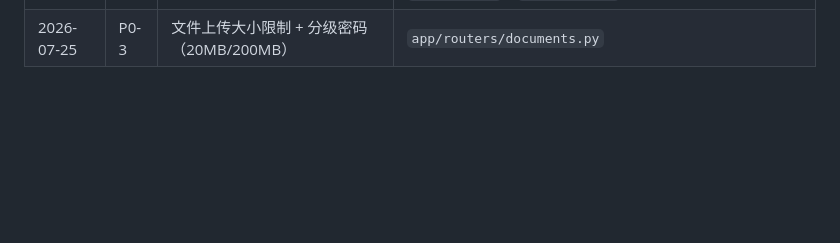
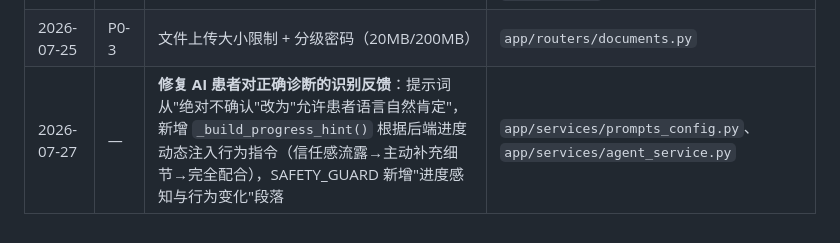
Before and after one commit to unicornpac/JinGui, a Markdown page: IMPROVEMENT_LOG.md, the part around the change. GitHub-like rendering; blank space fills up the shorter version.

```diff
--- a/IMPROVEMENT_LOG.md
+++ b/IMPROVEMENT_LOG.md
@@ -206,3 +206,4 @@
 | 2026-07-25 | P0-1 | API 路由认证保护（13 个写端点） | `app/dependencies.py`、`app/main.py`、`app/routers/texts.py`、`cases.py`、`analysis.py`、`agent.py` |
 | 2026-07-25 | P0-2 | 请求频率限制（自实现 SimpleRateLimiter） | `app/dependencies.py`、`app/routers/agent.py`、`analysis.py`、`documents.py` |
 | 2026-07-25 | P0-3 | 文件上传大小限制 + 分级密码（20MB/200MB） | `app/routers/documents.py` |
+| 2026-07-27 | — | **修复 AI 患者对正确诊断的识别反馈**：提示词从\"绝对不确认\"改为\"允许患者语言自然肯定\"，新增 `_build_progress_hint()` 根据后端进度动态注入行为指令（信任感流露→主动补充细节→完全配合），SAFETY_GUARD 新增\"进度感知与行为变化\"段落 | `app/services/prompts_config.py`、`app/services/agent_service.py` |
```
Also changed, not shown: PROJECT_MEMORY.md (+24 -0 lines).
